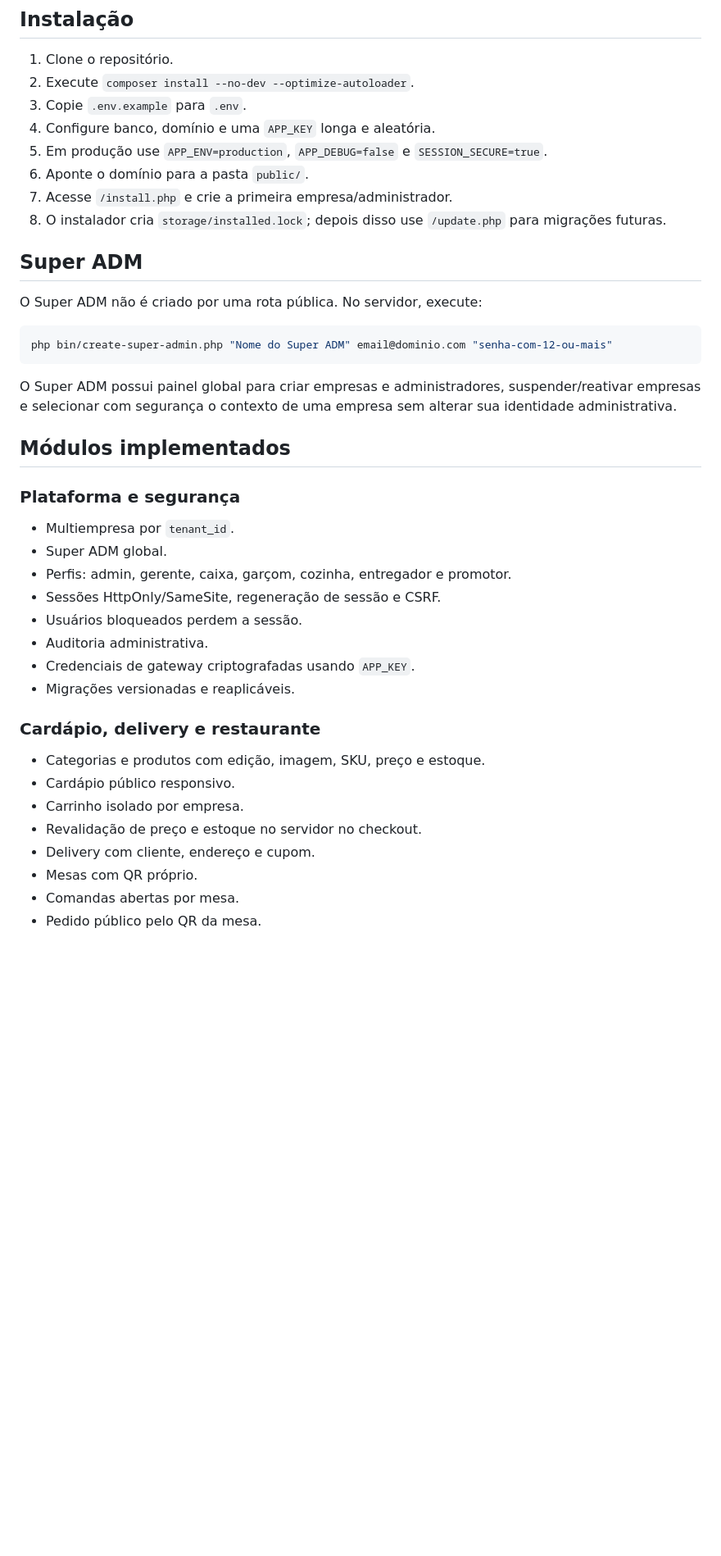
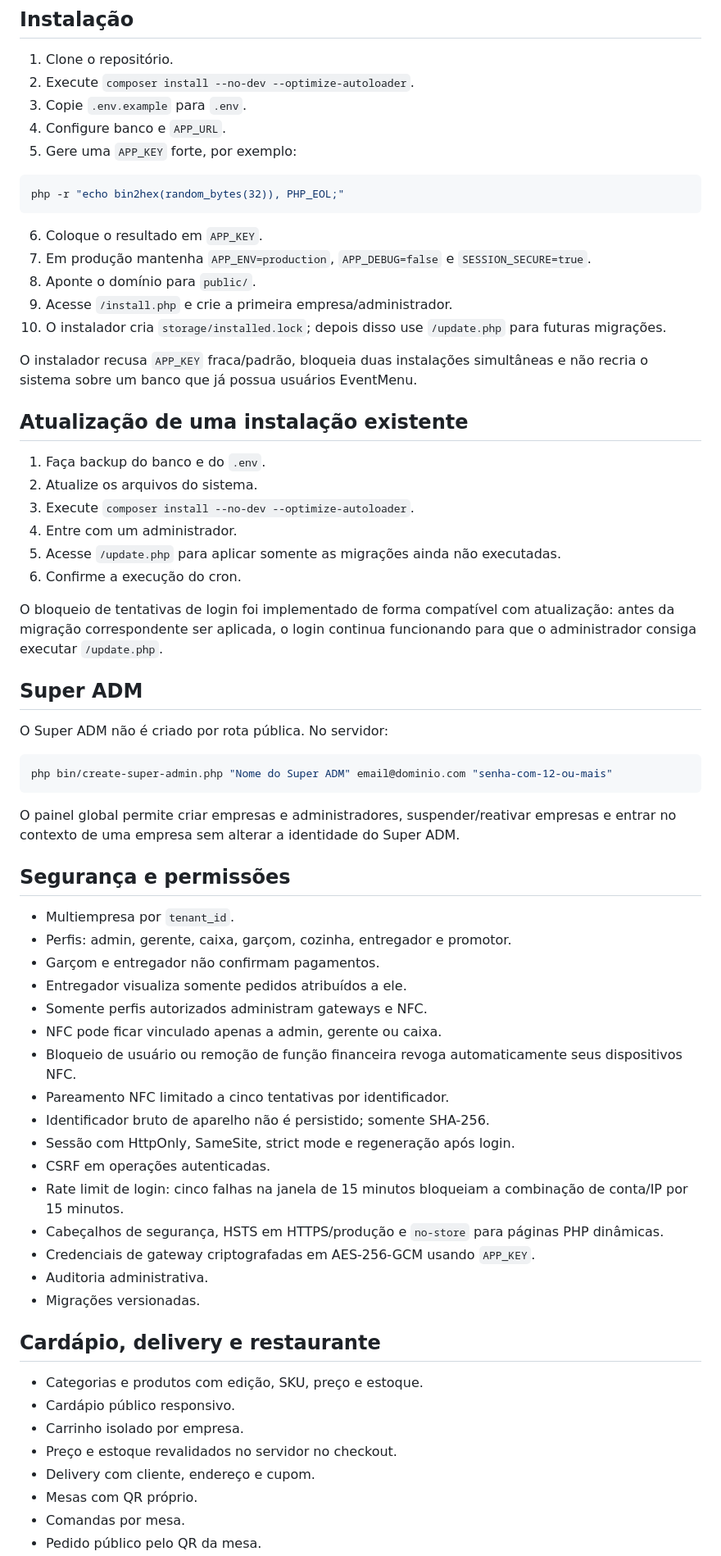
Before and after one commit to juliodelgadogui-collab/card-pio-, a Markdown page: README.md, the part around one of its changes. Shown at 82% size. Drawn GitHub-style; blank space fills up the shorter version.

Commit message:
docs: document refunds checkout reconciliation and security hardening

````diff
--- a/README.md
+++ b/README.md
@@ -22,42 +24,68 @@ A base já é instalável e possui CI no GitHub validando PHP, dependências e m
 1. Clone o repositório.
 2. Execute `composer install --no-dev --optimize-autoloader`.
 3. Copie `.env.example` para `.env`.
-4. Configure banco, domínio e uma `APP_KEY` longa e aleatória.
-5. Em produção use `APP_ENV=production`, `APP_DEBUG=false` e `SESSION_SECURE=true`.
-6. Aponte o domínio para a pasta `public/`.
-7. Acesse `/install.php` e crie a primeira empresa/administrador.
-8. O instalador cria `storage/installed.lock`; depois disso use `/update.php` para migrações futuras.
+4. Configure banco e `APP_URL`.
+5. Gere uma `APP_KEY` forte, por exemplo:
+
+```bash
+php -r "echo bin2hex(random_bytes(32)), PHP_EOL;"
+```
+
+6. Coloque o resultado em `APP_KEY`.
+7. Em produção mantenha `APP_ENV=production`, `APP_DEBUG=false` e `SESSION_SECURE=true`.
+8. Aponte o domínio para `public/`.
+9. Acesse `/install.php` e crie a primeira empresa/administrador.
+10. O instalador cria `storage/installed.lock`; depois disso use `/update.php` para futuras migrações.
+
+O instalador recusa `APP_KEY` fraca/padrão, bloqueia duas instalações simultâneas e não recria o sistema sobre um banco que já possua usuários EventMenu.
+
+## Atualização de uma instalação existente
+
+1. Faça backup do banco e do `.env`.
+2. Atualize os arquivos do sistema.
+3. Execute `composer install --no-dev --optimize-autoloader`.
+4. Entre com um administrador.
+5. Acesse `/update.php` para aplicar somente as migrações ainda não executadas.
+6. Confirme a execução do cron.
+
+O bloqueio de tentativas de login foi implementado de forma compatível com atualização: antes da migração correspondente ser aplicada, o login continua funcionando para que o administrador consiga executar `/update.php`.
 
 ## Super ADM
 
-O Super ADM não é criado por uma rota pública. No servidor, execute:
+O Super ADM não é criado por rota pública. No servidor:
 
 ```bash
 php bin/create-super-admin.php "Nome do Super ADM" email@dominio.com "senha-com-12-ou-mais"
 ```
 
-O Super ADM possui painel global para criar empresas e administradores, suspender/reativar empresas e selecionar com segurança o contexto de uma empresa sem alterar sua identidade administrativa.
+O painel global permite criar empresas e administradores, suspender/reativar empresas e entrar no contexto de uma empresa sem alterar a identidade do Super ADM.
 
-## Módulos implementados
-
-### Plataforma e segurança
+## Segurança e permissões
 
 - Multiempresa por `tenant_id`.
-- Super ADM global.
 - Perfis: admin, gerente, caixa, garçom, cozinha, entregador e promotor.
-- Sessões HttpOnly/SameSite, regeneração de sessão e CSRF.
-- Usuários bloqueados perdem a sessão.
+- Garçom e entregador não confirmam pagamentos.
+- Entregador visualiza somente pedidos atribuídos a ele.
+- Somente perfis autorizados administram gateways e NFC.
+- NFC pode ficar vinculado apenas a admin, gerente ou caixa.
+- Bloqueio de usuário ou remoção de função financeira revoga automaticamente seus dispositivos NFC.
+- Pareamento NFC limitado a cinco tentativas por identificador.
+- Identificador bruto de aparelho não é persistido; somente SHA-256.
+- Sessão com HttpOnly, SameSite, strict mode e regeneração após login.
+- CSRF em operações autenticadas.
+- Rate limit de login: cinco falhas na janela de 15 minutos bloqueiam a combinação de conta/IP por 15 minutos.
+- Cabeçalhos de segurança, HSTS em HTTPS/produção e `no-store` para páginas PHP dinâmicas.
+- Credenciais de gateway criptografadas em AES-256-GCM usando `APP_KEY`.
 - Auditoria administrativa.
-- Credenciais de gateway criptografadas usando `APP_KEY`.
-- Migrações versionadas e reaplicáveis.
+- Migrações versionadas.
 
-### Cardápio, delivery e restaurante
+## Cardápio, delivery e restaurante
 
-- Categorias e produtos com edição, imagem, SKU, preço e estoque.
+- Categorias e produtos com edição, SKU, preço e estoque.
 - Cardápio público responsivo.
 - Carrinho isolado por empresa.
-- Revalidação de preço e estoque no servidor no checkout.
+- Preço e estoque revalidados no servidor no checkout.
 - Delivery com cliente, endereço e cupom.
 - Mesas com QR próprio.
-- Comandas abertas por mesa.
+- Comandas por mesa.
 - Pedido público pelo QR da mesa.
````
Also changed, not shown: other parts of README.md (+124 -46 lines).
